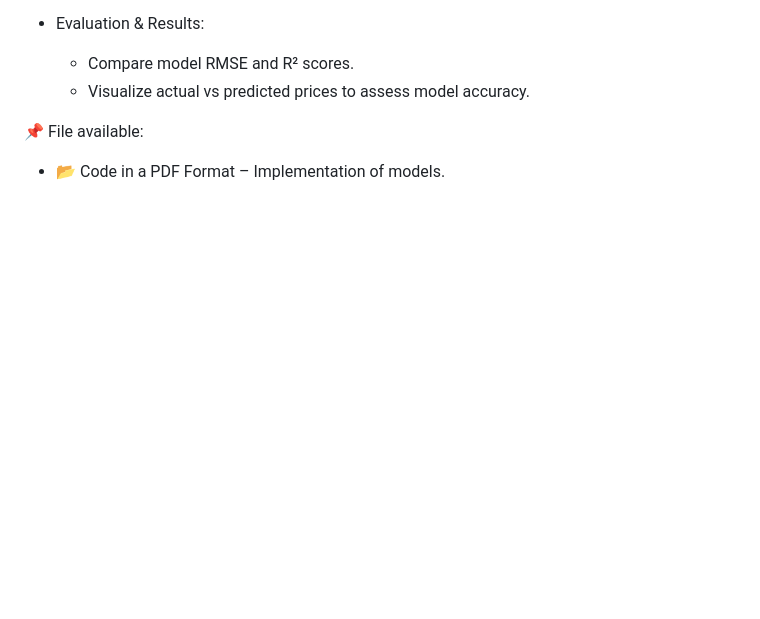
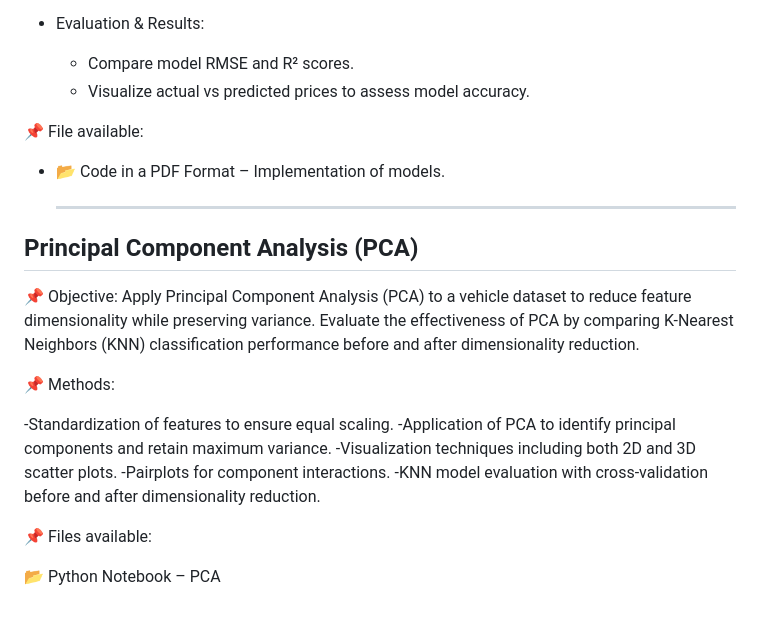
Before and after one commit to ghazzoul12/University-project, a Markdown page: README.md, the part around the change. Rendered like a GitHub page; blank space fills up the shorter version.

```diff
--- a/README.md
+++ b/README.md
@@ -96,3 +96,23 @@ The project applies multiple machine learning and deep learning models to improv
 
 📌 File available:
 - 📂 Code in a PDF Format – Implementation of models.
+
+  ---
+## Principal Component Analysis (PCA)
+📌 Objective:
+Apply Principal Component Analysis (PCA) to a vehicle dataset to reduce feature dimensionality while preserving variance.
+Evaluate the effectiveness of PCA by comparing K-Nearest Neighbors (KNN) classification performance before and after dimensionality reduction.
+
+📌 Methods:
+
+-Standardization of features to ensure equal scaling.
+-Application of PCA to identify principal components and retain maximum variance.
+-Visualization techniques including both 2D and 3D scatter plots.
+-Pairplots for component interactions.
+-KNN model evaluation with cross-validation before and after dimensionality reduction.
+
+
+
+📌 Files available:
+
+📂 Python Notebook – PCA
```
